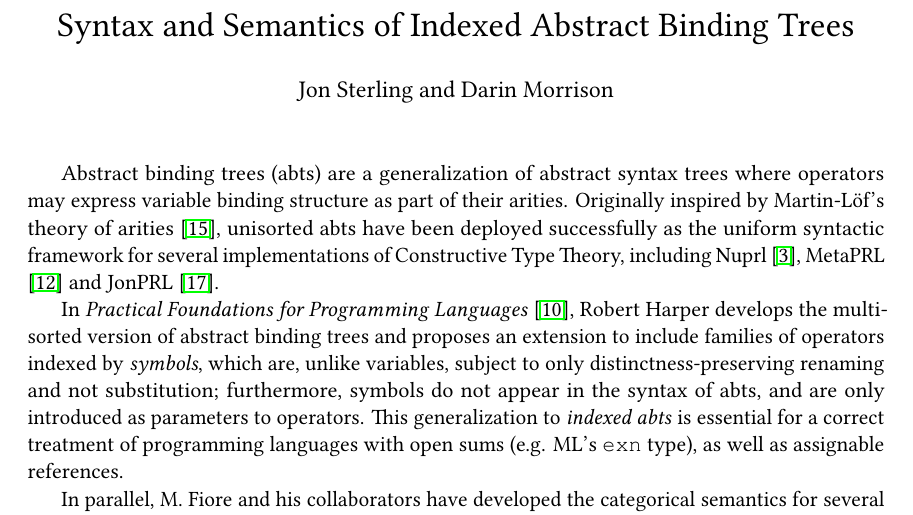
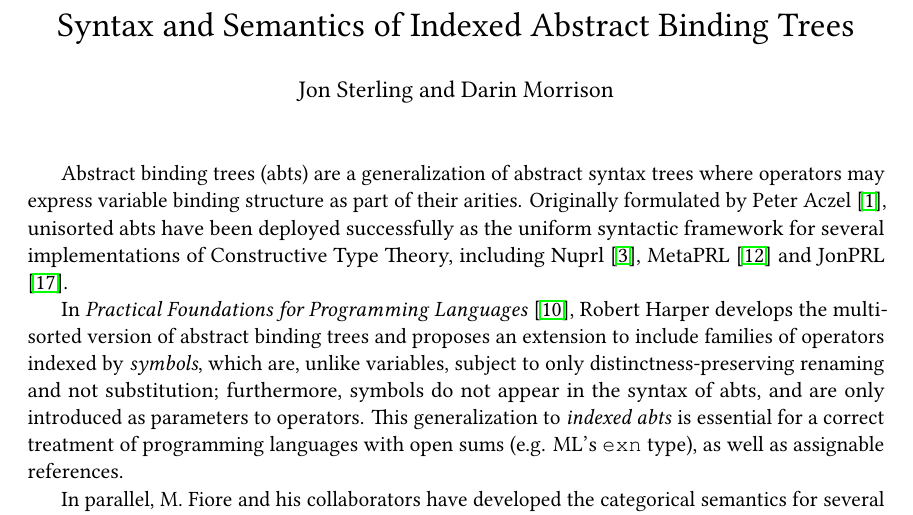
Before and after one commit to yurrriq/syntax-and-semantics-of-abts, a LaTeX document (paper.tex): part of page 1 of 12, cut so that both start at the same text. The pictures show the PDF file paper.pdf that the author committed with the source.

Commit message:
restore Aczel's priority for unisorted abts

```diff
--- a/paper.tex
+++ b/paper.tex
@@ -214,11 +214,11 @@
 
 Abstract binding trees (abts) are a generalization of abstract syntax trees
 where operators may express variable binding structure as part of their
-arities.  Originally inspired by Martin-L\"of's theory of arities
-\cite{martin-lof:1984}, unisorted abts have been deployed successfully as the
-uniform syntactic framework for several implementations of Constructive Type
-Theory, including Nuprl \cite{constable:1986}, MetaPRL \cite{hickey:2003} and
-JonPRL \cite{jonprl:2015}.
+arities.  Originally formulated by Peter Aczel \cite{aczel:1978}, unisorted
+abts have been deployed successfully as the uniform syntactic framework for
+several implementations of Constructive Type Theory, including Nuprl
+\cite{constable:1986}, MetaPRL \cite{hickey:2003} and JonPRL
+\cite{jonprl:2015}.
 
 In \emph{Practical Foundations for Programming Languages} \cite{harper:2016},
 Robert Harper develops the multi-sorted version of abstract binding trees and
```
Also changed, not shown: paper.pdf.
